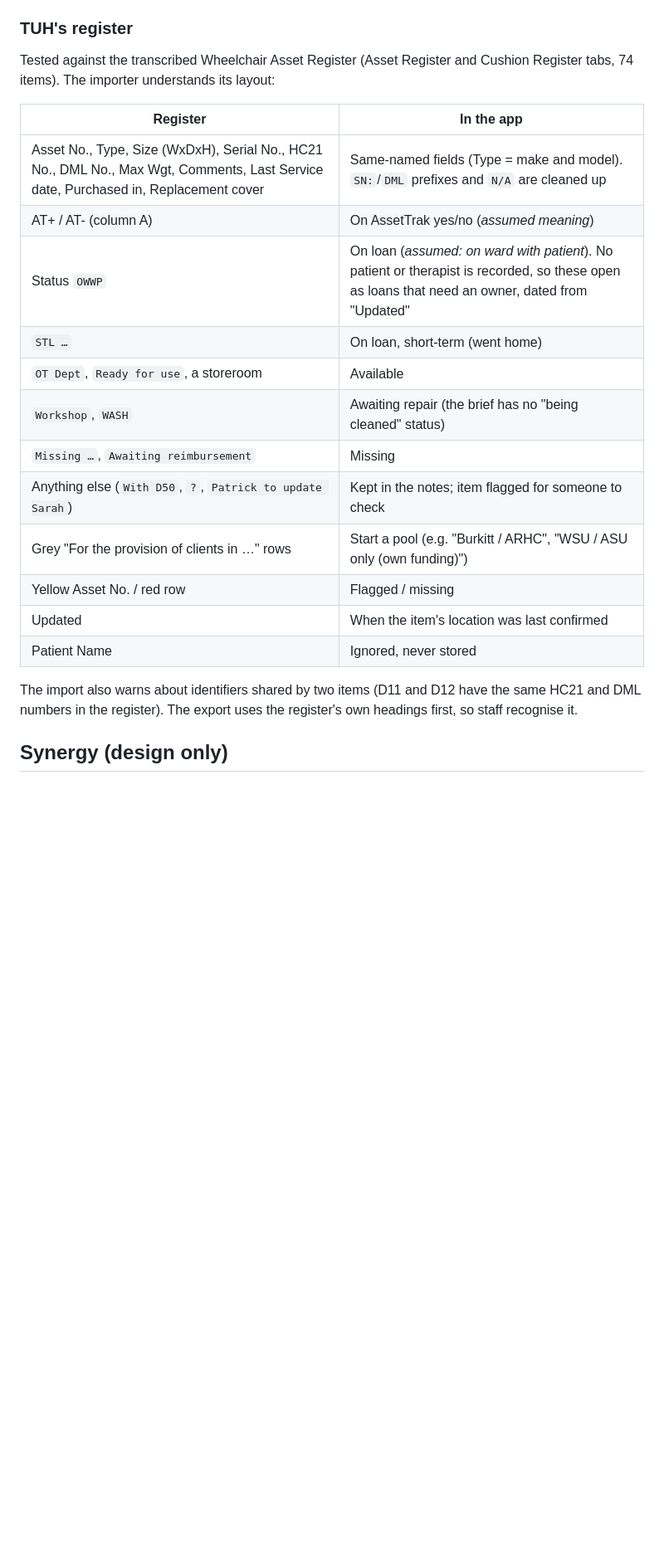
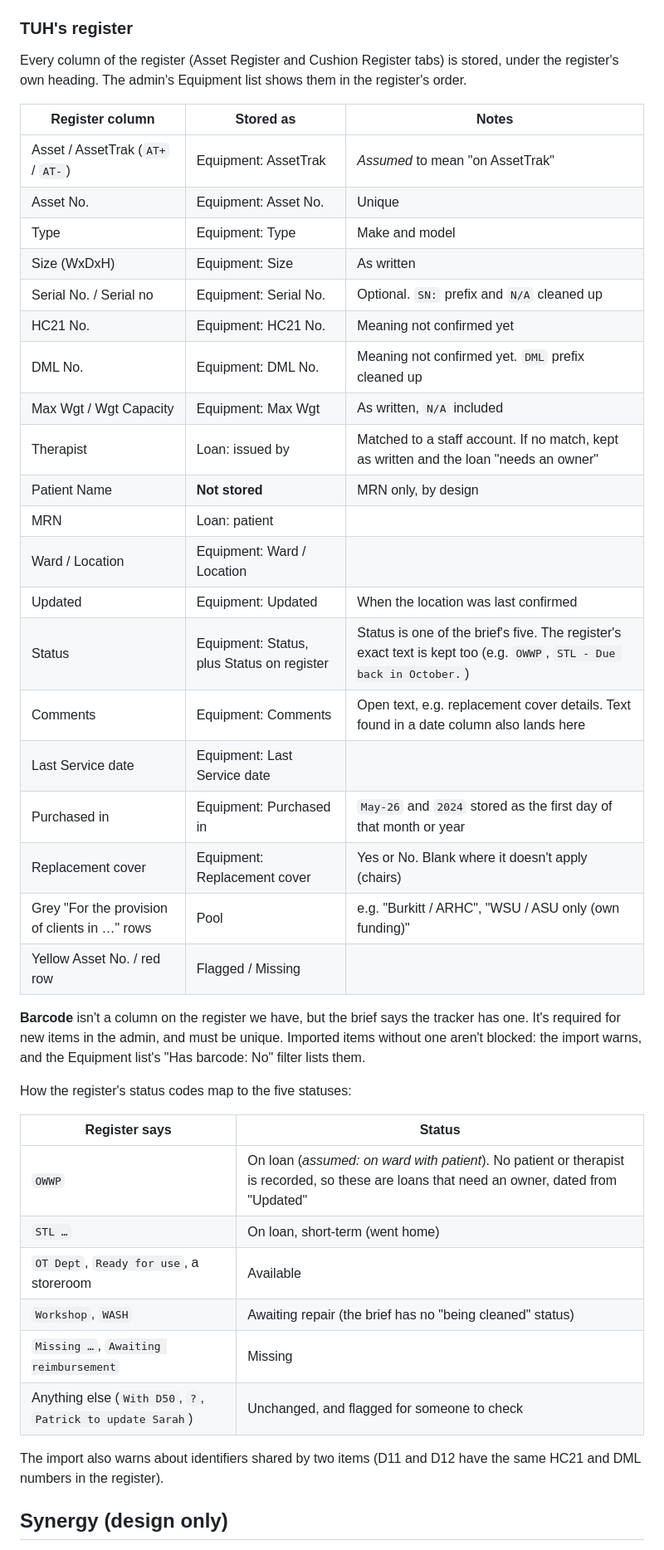
Before and after one commit to Ri-Dearg/health-hack26, a Markdown page: README.md, the part around the change. Shown at 83% size. Rendered like a GitHub page; blank space fills up the shorter version.

Commit message:
docs: 📝 map every register column in the readme
Co-Authored-By: Claude Opus 5.5 <noreply@anthropic.com>

```diff
--- a/README.md
+++ b/README.md
@@ -46,24 +46,45 @@ Patient-name columns are ignored, so only the MRN is kept. Columns missing from
 
 ### TUH's register
 
-Tested against the transcribed Wheelchair Asset Register (Asset Register and Cushion Register tabs, 74 items). The importer understands its layout:
+Every column of the register (Asset Register and Cushion Register tabs) is stored, under the register's own heading. The admin's Equipment list shows them in the register's order.
 
-| Register | In the app |
+| Register column | Stored as | Notes |
+|---|---|---|
+| Asset / AssetTrak (`AT+` / `AT-`) | Equipment: AssetTrak | *Assumed* to mean "on AssetTrak" |
+| Asset No. | Equipment: Asset No. | Unique |
+| Type | Equipment: Type | Make and model |
+| Size (WxDxH) | Equipment: Size | As written |
+| Serial No. / Serial no | Equipment: Serial No. | Optional. `SN:` prefix and `N/A` cleaned up |
+| HC21 No. | Equipment: HC21 No. | Meaning not confirmed yet |
+| DML No. | Equipment: DML No. | Meaning not confirmed yet. `DML` prefix cleaned up |
+| Max Wgt / Wgt Capacity | Equipment: Max Wgt | As written, `N/A` included |
+| Therapist | Loan: issued by | Matched to a staff account. If no match, kept as written and the loan "needs an owner" |
+| Patient Name | **Not stored** | MRN only, by design |
+| MRN | Loan: patient | |
+| Ward / Location | Equipment: Ward / Location | |
+| Updated | Equipment: Updated | When the location was last confirmed |
+| Status | Equipment: Status, plus Status on register | Status is one of the brief's five. The register's exact text is kept too (e.g. `OWWP`, `STL - Due back in October.`) |
+| Comments | Equipment: Comments | Open text, e.g. replacement cover details. Text found in a date column also lands here |
+| Last Service date | Equipment: Last Service date | |
+| Purchased in | Equipment: Purchased in | `May-26` and `2024` stored as the first day of that month or year |
+| Replacement cover | Equipment: Replacement cover | Yes or No. Blank where it doesn't apply (chairs) |
+| Grey "For the provision of clients in …" rows | Pool | e.g. "Burkitt / ARHC", "WSU / ASU only (own funding)" |
+| Yellow Asset No. / red row | Flagged / Missing | |
+
+**Barcode** isn't a column on the register we have, but the brief says the tracker has one. It's required for new items in the admin, and must be unique. Imported items without one aren't blocked: the import warns, and the Equipment list's "Has barcode: No" filter lists them.
+
+How the register's status codes map to the five statuses:
+
+| Register says | Status |
 |---|---|
-| Asset No., Type, Size (WxDxH), Serial No., HC21 No., DML No., Max Wgt, Comments, Last Service date, Purchased in, Replacement cover | Same-named fields (Type = make and model). `SN:`/`DML` prefixes and `N/A` are cleaned up |
-| AT+ / AT- (column A) | On AssetTrak yes/no (*assumed meaning*) |
-| Status `OWWP` | On loan (*assumed: on ward with patient*). No patient or therapist is recorded, so these open as loans that need an owner, dated from "Updated" |
+| `OWWP` | On loan (*assumed: on ward with patient*). No patient or therapist is recorded, so these are loans that need an owner, dated from "Updated" |
 | `STL …` | On loan, short-term (went home) |
 | `OT Dept`, `Ready for use`, a storeroom | Available |
 | `Workshop`, `WASH` | Awaiting repair (the brief has no "being cleaned" status) |
 | `Missing …`, `Awaiting reimbursement` | Missing |
-| Anything else (`With D50`, `?`, `Patrick to update Sarah`) | Kept in the notes; item flagged for someone to check |
-| Grey "For the provision of clients in …" rows | Start a pool (e.g. "Burkitt / ARHC", "WSU / ASU only (own funding)") |
-| Yellow Asset No. / red row | Flagged / missing |
-| Updated | When the item's location was last confirmed |
-| Patient Name | Ignored, never stored |
+| Anything else (`With D50`, `?`, `Patrick to update Sarah`) | Unchanged, and flagged for someone to check |
 
-The import also warns about identifiers shared by two items (D11 and D12 have the same HC21 and DML numbers in the register). The export uses the register's own headings first, so staff recognise it.
+The import also warns about identifiers shared by two items (D11 and D12 have the same HC21 and DML numbers in the register).
 
 ## Synergy (design only)
 
```
